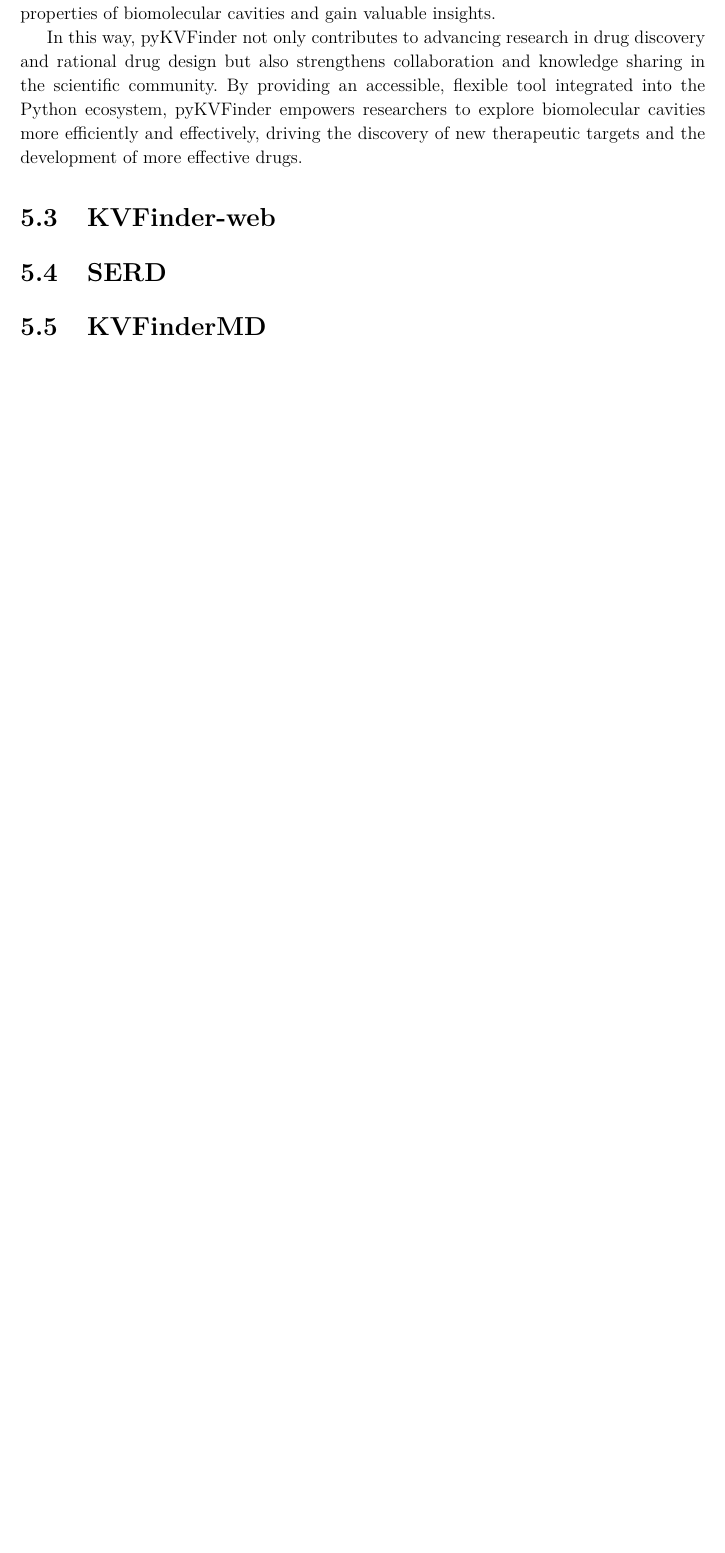
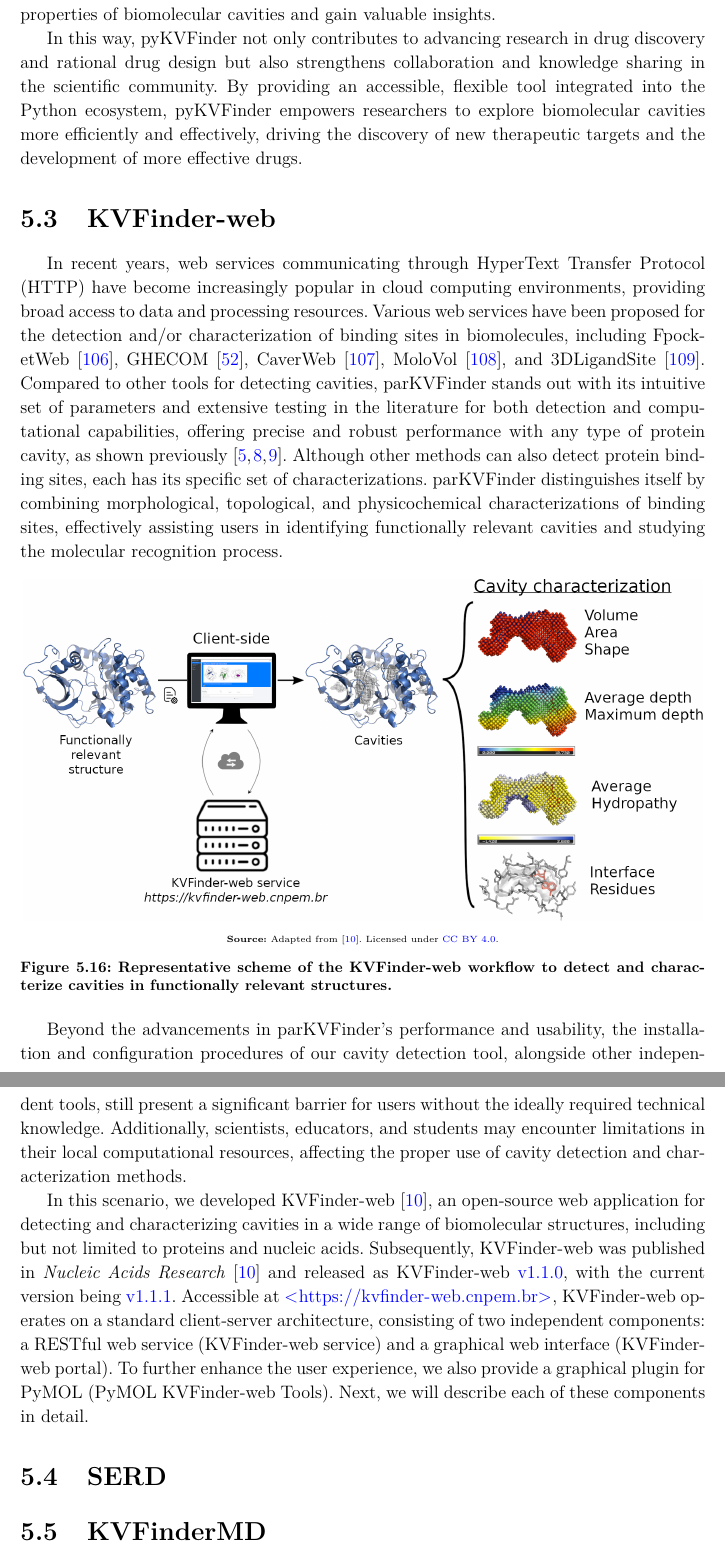
Before and after one commit to jvsguerra/PhDThesis, a LaTeX thesis (phdthesis.tex): part of page 58 of 68 before the commit and two parts of pages 58 and 59 of 69 after it, the two joined at a grey line, cut so that both start at the same text, the shorter picture padded with empty space. Compiled offline with pdfLaTeX; a missing bibliography style is replaced by a similar one.

Commit message:
Start KVFinder-web section

```diff
--- a/phdthesis.tex
+++ b/phdthesis.tex
@@ -1130,21 +1130,23 @@ In this way, pyKVFinder not only contributes to advancing research in drug disco
 
 \section{KVFinder-web}
 
-% Nos últimos anos, serviços web que se comunicam por meio dos protocolos de transferência de hipertexto (HTTP; \textit{HyperText Transfer Protocol}, em inglês) se tornaram cada vez mais populares em ambientes de computação em nuvem. Esses serviços fornecem amplo acesso a recursos de dados e processamento. Vários serviços web foram propostos para a detecção e/ou caracterização de sítios de ligação em biomoléculas. Entre eles, podemos citar o FpocketWeb \cite{fpocketweb}, GHECOM \cite{ghecom}, CaverWeb \cite{caverweb}, MoloVol \cite{molovol} e 3DLigandSite \cite{3dligandsite}. Em comparação com outras ferramentas para detecção de cavidades, o parKVFinder possui um conjunto intuitivo de parâmetros e foi extensivamente testado na literatura quanto às suas capacidades de detecção e computacionais, oferecendo desempenho preciso e robusto com qualquer tipo de cavidade proteica, conforme ilustrado anteriormente \cite{guerra2019,guerra2020}. Embora outros métodos também possam detectar sítios de ligação proteicos, cada um possui seu conjunto específico de caracterizações. O parKVFinder se destaca por combinar caracterizações morfológicas, topológicas e fisico-químicas de sítios de ligação, auxiliando efetivamente os usuários na identificação de cavidades funcionalmente relevantes e no estudo do processo de reconhecimento molecular.
+In recent years, web services communicating through \ac{HTTP} have become increasingly popular in cloud computing environments, providing broad access to data and processing resources. Various web services have been proposed for the detection and/or characterization of binding sites in biomolecules, including FpocketWeb \cite{fpocketweb}, GHECOM \cite{ghecom}, CaverWeb \cite{caverweb}, MoloVol \cite{molovol}, and 3DLigandSite \cite{3dligandsite}. Compared to other tools for detecting cavities, parKVFinder stands out with its intuitive set of parameters and extensive testing in the literature for both detection and computational capabilities, offering precise and robust performance with any type of protein cavity, as shown previously \cite{guerra2019,guerra2020, guerra2021}. Although other methods can also detect protein binding sites, each has its specific set of characterizations. parKVFinder distinguishes itself by combining morphological, topological, and physicochemical characterizations of binding sites, effectively assisting users in identifying functionally relevant cavities and studying the molecular recognition process.
 
-% \begin{figure}[h]
-%   \centering
-%   \includegraphics[scale=1.6]{images/kvweb-overview.png}
-%   \centerline{\tiny{\textbf{Fonte:} Adaptado de \cite{guerra2023A}.}}
-%   \caption[Esquema representativo do funcionamento do KVFinder-web para detectar e caracterizar cavidades em estruturas funcionalmente relevantes]{\textbf{Esquema representativo do funcionamento do KVFinder-web para detectar e caracterizar cavidades em estruturas funcionalmente relevantes.}}
-%   \label{fig:kvweb-overview}
-% \end{figure}
+\begin{figure}[ht]
+  \centering
+  \includegraphics[scale=1.6]{images/kvweb-overview.png}
+  \centerline{\tiny{\textbf{Source:} Adapted from \cite{guerra2023A}. Licensed under \href{https://creativecommons.org/licenses/by/4.0/}{CC BY 4.0}.}}
+  \caption[Representative scheme of the KVFinder-web workflow to detect and characterize cavities in functionally relevant structures]{\textbf{Representative scheme of the KVFinder-web workflow to detect and characterize cavities in functionally relevant structures.}}
+  \label{fig:kvweb-overview}
+\end{figure}
 
-% Além dos avanços em desempenho e usabilidade do parKVFinder \cite{guerra2019,guerra2020,guerra2023A}, os procedimentos de instalação e configuração da nossa aplicação web, assim como de outras ferramentas independentes para detecção de cavidades, ainda representam uma grande barreira para usuários que não possuem o conhecimento técnico idealmente necessário para executá-los. Além disso, cientistas, educadores e estudantes podem não ter os recursos computacionais locais necessários para os cálculos, o que pode afetar o uso adequado de métodos de detecção e caracterização de cavidades. Nesse cenário, desenvolvemos o \textbf{KVFinder-web}, que foi posteriormente  publicado no periódico \textit{Nucleic Acid Research} \cite{guerra2023A}. O KVFinder-web (Figura \ref{fig:kvweb-overview}), que está disponível em \url{https://kvfinder-web.cnpem.br}, é uma aplicação web de código aberto para detecção e caracterização de cavidades em qualquer tipo de estrutura biomolecular, que consiste em dois componentes independentes: um serviço web RESTful (KVFinder-web service) e uma interface web gráfica (KVFinder-web portal). Para aprimorar ainda mais a experiência do usuário, também fornecemos um plugin gráfico para o PyMOL (PyMOL KVFinder-web Tools).
+Beyond the advancements in parKVFinder's performance and usability, the installation and configuration procedures of our cavity detection tool, alongside other independent tools, still present a significant barrier for users without the ideally required technical knowledge. Additionally, scientists, educators, and students may encounter limitations in their local computational resources, affecting the proper use of cavity detection and characterization methods.
+
+In this scenario, we developed KVFinder-web \cite{guerra2023A}, an open-source web application for detecting and characterizing cavities in a wide range of biomolecular structures, including but not limited to proteins and nucleic acids. Subsequently, KVFinder-web was published in \textit{Nucleic Acids Research} \cite{guerra2023A} and released as KVFinder-web \href{https://github.com/LBC-LNBio/KVFinder-web/releases/tag/v1.1.0}{v1.1.0}, with the current version being \href{https://github.com/LBC-LNBio/KVFinder-web/releases/tag/v1.1.1}{v1.1.1}. Accessible at \url{https://kvfinder-web.cnpem.br}, KVFinder-web operates on a standard client-server architecture, consisting of two independent components: a RESTful web service (KVFinder-web service) and a graphical web interface (KVFinder-web portal). To further enhance the user experience, we also provide a graphical plugin for PyMOL (PyMOL KVFinder-web Tools). Next, we will describe each of these components in detail.
 
 % \subsection{KVFinder-web portal}
 
-% O \textbf{KVFinder-web portal} (Figura \ref{fig:kvweb-interface}) é uma interface gráfica interativa do KVFinder-web que oferece aos usuários, especialmente os inexperientes, uma aplicação fácil de usar para executar o parKVFinder (v1.2.0) e analisar os resultados por meio de qualquer navegador. Desenvolvido em R Shiny, o KVFinder-web portal fornece um protocolo simples, direto, robusto e interativo para análise e visualização de cavidades, exigindo apenas uma biomolécula no formato PDB ou o código PDB. Atualmente, o KVFinder-web portal está na versão \href{https://github.com/LBC-LNBio/KVFinder-web-portal/tree/v1.1.0}{v1.1.0}. O código-fonte do KVFinder-web portal está disponível no seguinte repositório: \url{https://github.com/LBC-LNBio/KVFinder-web-portal}.
+% O \textbf{KVFinder-web portal} (Figura \ref{fig:kvweb-interface}) é uma interface gráfica interativa do KVFinder-web que oferece aos usuários, especialmente os inexperientes, uma aplicação fácil de usar para executar o parKVFinder (v1.2.0) e analisar os resultados por meio de qualquer navegador. Desenvolvido em R Shiny \cite{rshiny}, o KVFinder-web portal fornece um protocolo simples, direto, robusto e interativo para análise e visualização de cavidades, exigindo apenas uma biomolécula no formato PDB ou o código PDB. Atualmente, o KVFinder-web portal está na versão \href{https://github.com/LBC-LNBio/KVFinder-web-portal/releases/tag/v1.1.1}{v1.1.1}. O código-fonte do KVFinder-web portal está disponível no seguinte repositório: \url{https://github.com/LBC-LNBio/KVFinder-web-portal}.
 
 % A interface oferece as principais funcionalidades do KVFinder-web service, permitindo que os usuários carreguem uma biomolécula-alvo a partir de um arquivo PDB ou fornecer o código PDB correspondente, e personalizem os parâmetros de detecção de cavidades e os modos de execução (Figura \ref{fig:kvweb-interface}B). Quatro modos de detecção de cavidades estão disponíveis, oferecendo opções que se adequam melhor à análise da cavidade pelos usuários:
 
```
Also changed, not shown: phdthesis.bib (+9 -0 lines), images/kvweb-overview.png, phdthesis.tex (10 more changed lines).
